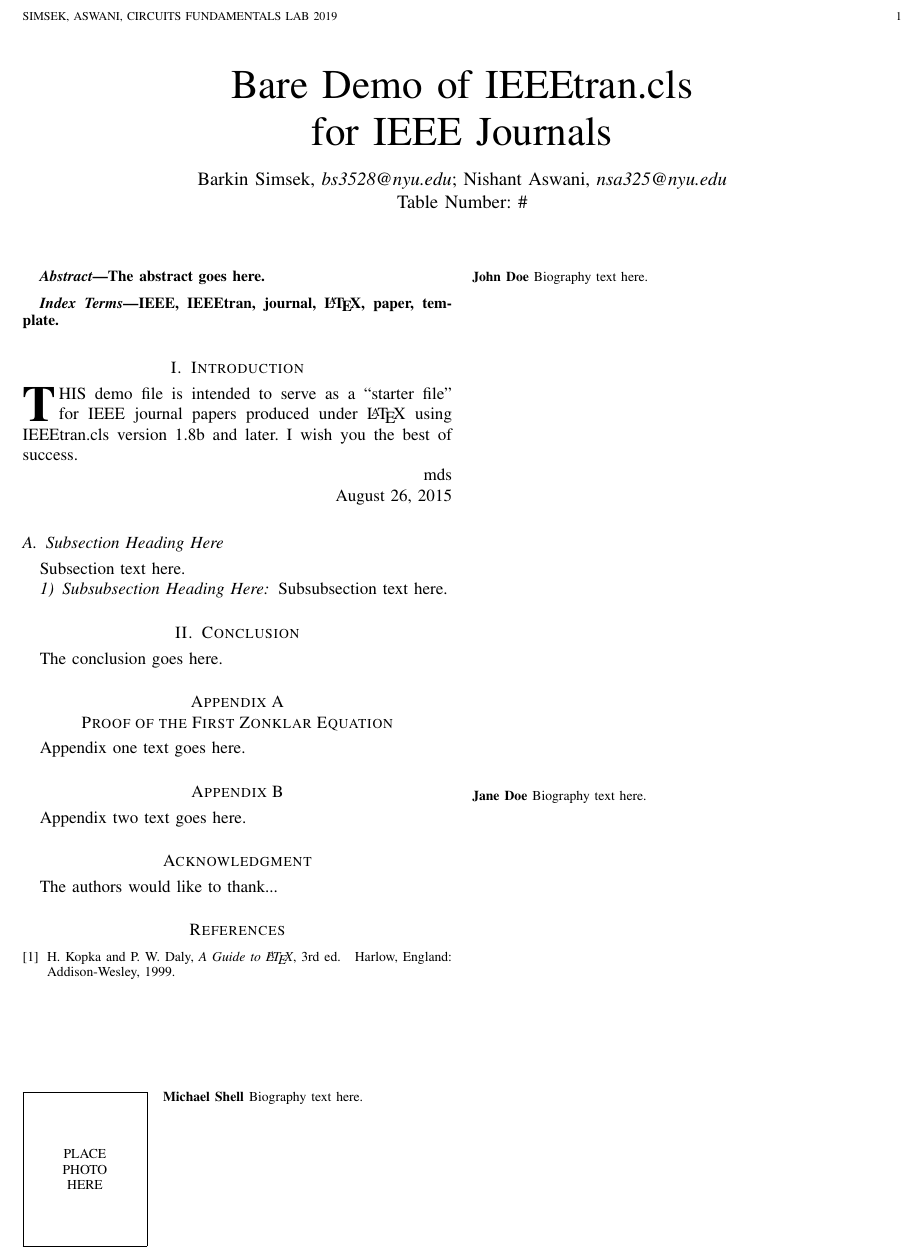
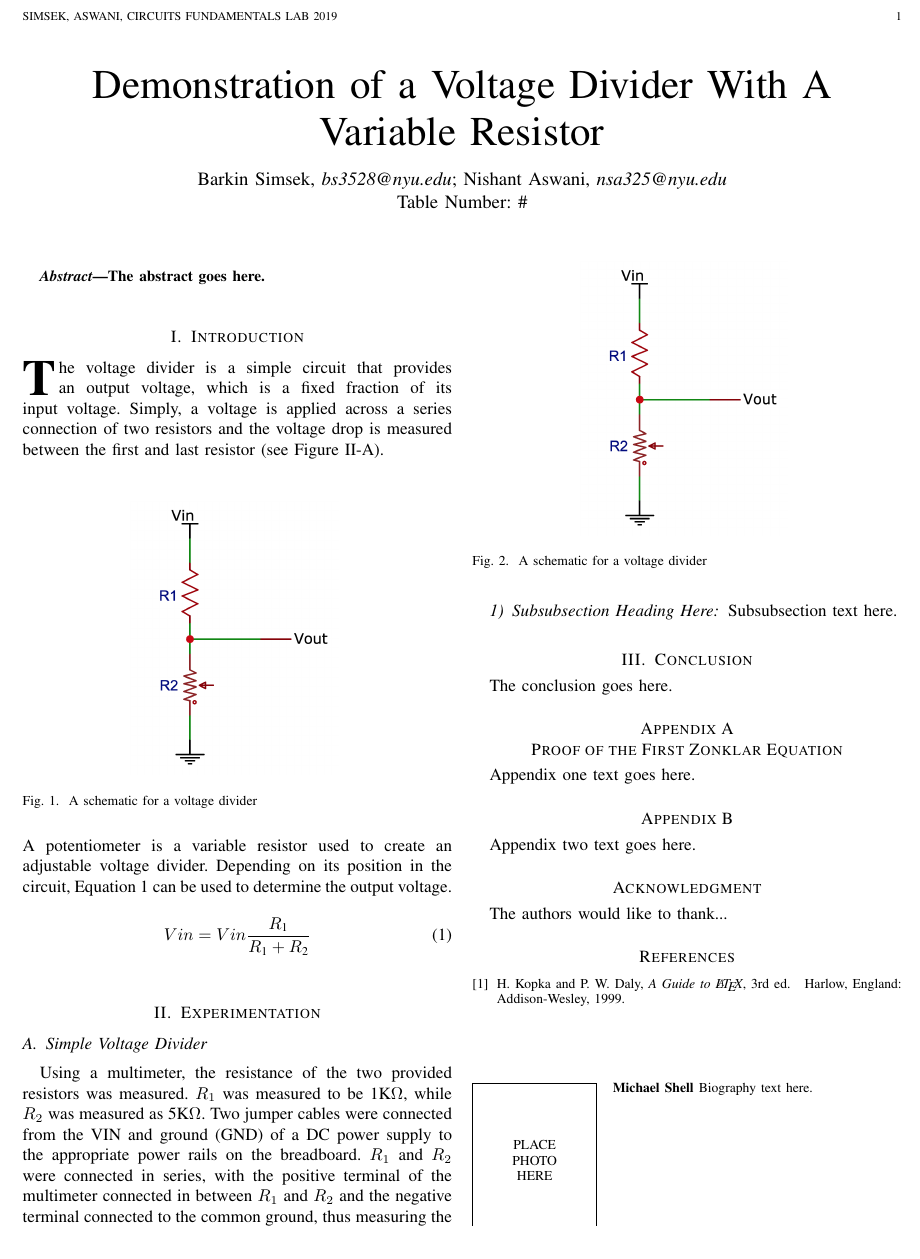
Before and after one commit to A5-015/Circuits-Fundamentals-Lab, a LaTeX paper (Lab 1 (30 January).tex): part of the page, cut so that both start at the same text. Compiled offline with pdfLaTeX.

Commit message:
v 0.1 trial

```diff
--- a/Lab 1 (30 January).tex
+++ b/Lab 1 (30 January).tex
@@ -89,6 +89,11 @@
 % *** CITATION PACKAGES ***
 %
 %\usepackage{cite}
+\usepackage{capt-of}%%To get the caption
+\usepackage{gensymb}
+\usepackage{graphicx} %package to manage images
+\graphicspath{ {./images/} }
+\usepackage{wrapfig}
 % cite.sty was written by Donald Arseneau
 % V1.6 and later of IEEEtran pre-defines the format of the cite.sty package
 % \cite{} output to follow that of the IEEE. Loading the cite package will
@@ -357,7 +362,7 @@
 % not capitalized unless they are the first or last word of the title.
 % Linebreaks \\ can be used within to get better formatting as desired.
 % Do not put math or special symbols in the title.
-\title{Bare Demo of IEEEtran.cls\\ for IEEE Journals}
+\title{Demonstration of a Voltage Divider With A Variable Resistor}
 %
 %
 % author names and IEEE memberships
@@ -432,9 +437,9 @@ The abstract goes here.
 \end{abstract}
 
 % Note that keywords are not normally used for peerreview papers.
-\begin{IEEEkeywords}
-IEEE, IEEEtran, journal, \LaTeX, paper, template.
-\end{IEEEkeywords}
+%\begin{IEEEkeywords}
+%IEEE, IEEEtran, journal, \LaTeX, paper, template.
+%\end{IEEEkeywords}
 
 
 
@@ -469,22 +474,54 @@ IEEE, IEEEtran, journal, \LaTeX, paper, template.
 %
 % Here we have the typical use of a "T" for an initial drop letter
 % and "HIS" in caps to complete the first word.
-\IEEEPARstart{T}{his} demo file is intended to serve as a ``starter file''
-for IEEE journal papers produced under \LaTeX\ using
-IEEEtran.cls version 1.8b and later.
+\IEEEPARstart{T}\lowercase{he} voltage divider is a simple circuit that provides an output voltage, which is a fixed fraction of its input voltage. Simply, a voltage is applied across a series connection of two resistors and the voltage drop is measured between the first and last resistor (see Figure \ref{fig:first}).\\
+
+
+\begingroup
+    \bigskip
+    \centering
+    %width=\columnwidth
+    \includegraphics[scale=0.3]{images/lab1_1.png}
+    \small{
+        \captionof{figure}{A schematic for a voltage divider}
+    }
+    \label{fig:first}
+    \bigskip
+\endgroup
+
+\noindent A potentiometer is a variable resistor used to create an adjustable voltage divider. Depending on its position in the circuit, Equation \ref{eq:voltage} can be used to determine the output voltage.
+
+\begin{equation}
+Vin = Vin \frac{R\textsubscript{1}}{R\textsubscript{1} + R\textsubscript{2}}
+\label{eq:voltage}
+\end{equation}
+
 % You must have at least 2 lines in the paragraph with the drop letter
-% (should never be an issue)
-I wish you the best of success.
+% (should never be an issue
+\smallskip
+\section{Experimentation}
 
-\hfill mds
 
-\hfill August 26, 2015
+\subsection{Simple Voltage Divider}
 
-\subsection{Subsection Heading Here}
-Subsection text here.
+Using a multimeter, the resistance of the two provided resistors was measured. $R_1$ was measured to be 1K\ohm, while $R_2$ was measured as 5K\ohm. Two jumper cables were connected from the VIN and ground (GND) of a DC power supply to the appropriate power rails on the breadboard. $R_1$ and $R_2$ were connected in series, with the positive terminal of the multimeter connected in between $R_1$ and $R_2$ and the negative terminal connected to the common ground, thus measuring the voltage drop across $R_1$ relative to ground (see Figure \ref{}).
+
+\begingroup
+    \bigskip
+    \centering
+    %width=\columnwidth
+    \includegraphics[scale=0.3]{images/lab1_1.png}
+    \small{
+        \captionof{figure}{A schematic for a voltage divider}
+    }
+    \label{fig:first}
+    \bigskip
+\endgroup
 
 % needed in second column of first page if using \IEEEpubid
 %\IEEEpubidadjcol
+
+\medskip
 
 \subsubsection{Subsubsection Heading Here}
 Subsubsection text here.
```
Also changed, not shown: images/lab1_1.png (added), images/lab1_2.png (added), Lab 1 (30 January).tex (14 more changed lines).
